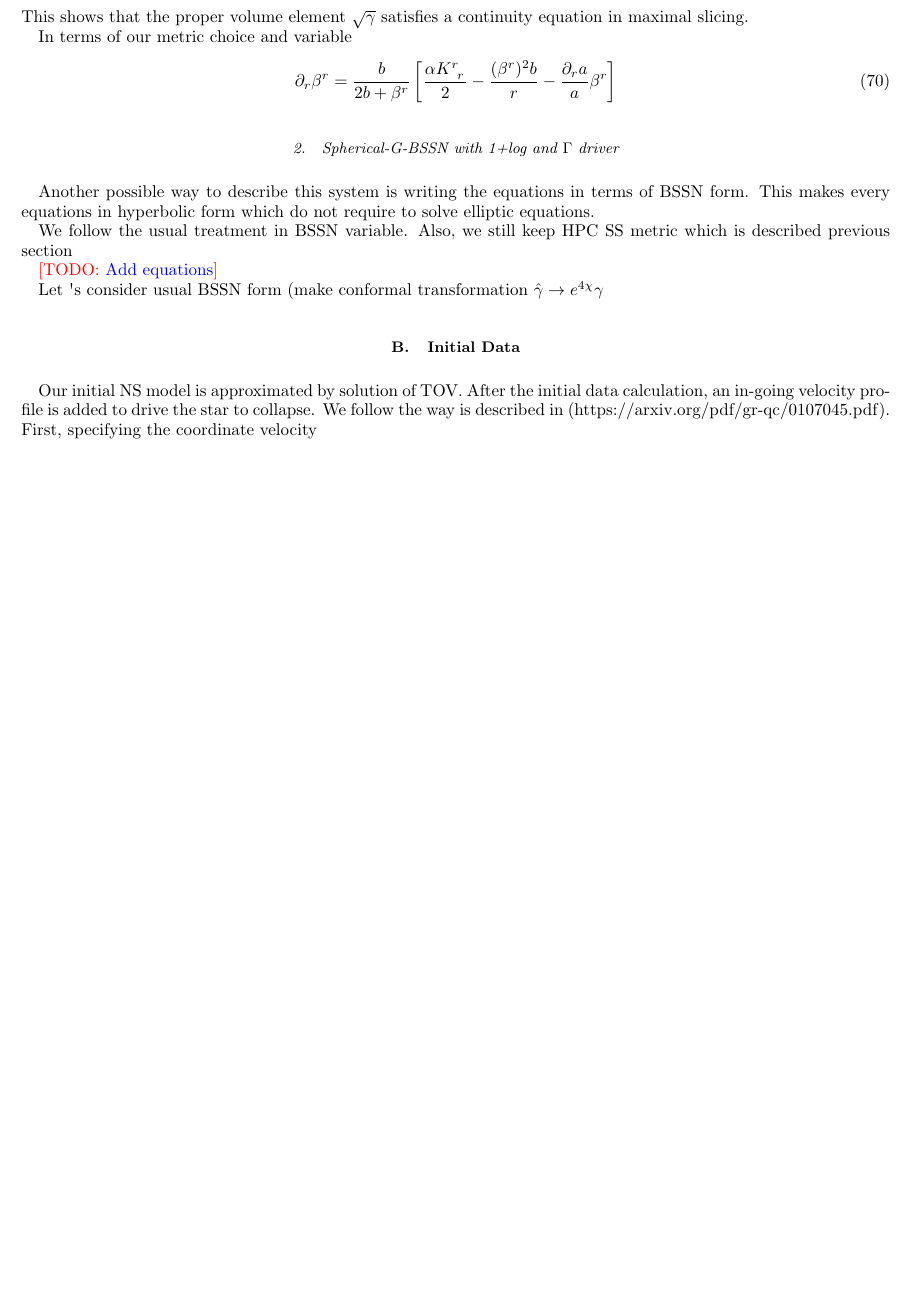
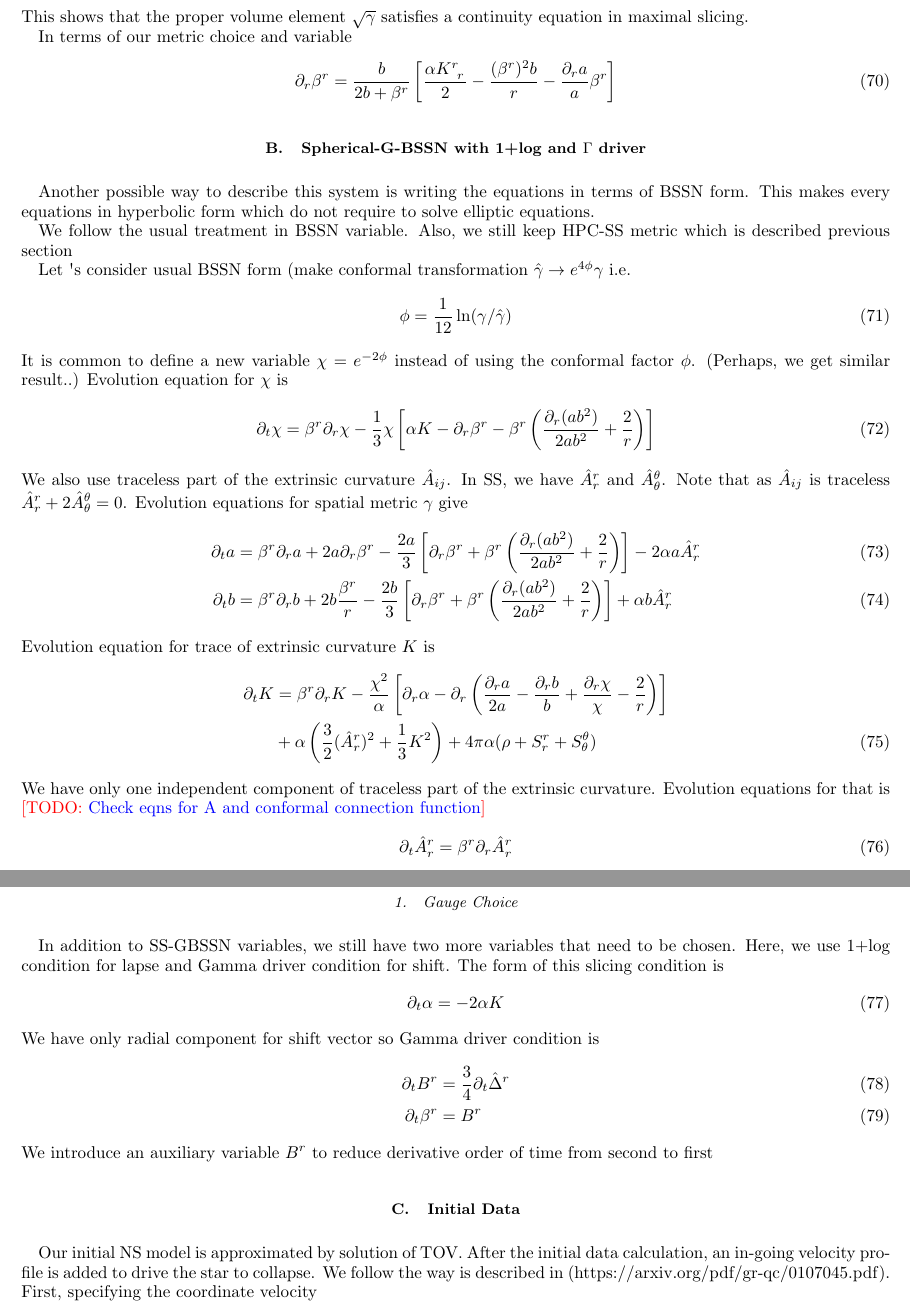
Before and after one commit to hlim88/PBH-NS, a LaTeX paper (Notes/PBH_NS-Notes.tex): part of page 6 of 6 before the commit and two parts of pages 6 and 7 of 7 after it, the two joined at a grey line, cut so that both start at the same text, the shorter picture padded with empty space. Compiled offline with pdfLaTeX.

Commit message:
Details are added. Need to check traceless of extrinsic curvature and conformal connection

```diff
--- a/Notes/PBH_NS-Notes.tex
+++ b/Notes/PBH_NS-Notes.tex
@@ -419,15 +419,47 @@ In terms of our metric choice and variable
 \partial_r \beta^r = \frac{b}{2b+\beta^r} \left[\frac{\alpha K\indices{^r_r}}{2} - \frac{(\beta^r)^2 b}{r}- \frac{\partial_r a}{a} \beta^r \right]
 \end{align}
 
-\subsubsection{Spherical-G-BSSN with 1+log and $\Gamma$ driver}
+\subsection{Spherical-G-BSSN with 1+log and $\Gamma$ driver}
 Another possible way to describe this system is writing the equations in terms of BSSN form. This makes every equations
 in hyperbolic form which do not require to solve elliptic equations.
 
-We follow the usual treatment in BSSN variable. Also, we still keep HPC SS metric which is described previous section
+We follow the usual treatment in BSSN variable. Also, we still keep HPC-SS metric which is described previous section
 
-\TODO{Add equations}
-
-Let \apost s consider usual BSSN form (make conformal transformation $\hat{\gamma} \rightarrow e^{4\chi} \gamma$
+Let \apost s consider usual BSSN form (make conformal transformation $\hat{\gamma} \rightarrow e^{4\phi} \gamma$ i.e.
+\begin{align}
+\phi = \frac{1}{12} \ln(\gamma / \hat{\gamma})
+\end{align}
+It is common to define a new variable $\chi = e^{-2 \phi}$ instead of using the conformal factor $\phi$. (Perhaps, we get similar result..) Evolution equation for $\chi$ is
+\begin{align}
+\partial_t \chi = \beta^r \partial_r \chi - \frac{1}{3} \chi \left[ \alpha K - \partial_r \beta^r - \beta^r \left(\frac{\partial_r (a b^2)}{2 a b^2} + \frac{2}{r}\right) \right]
+\end{align}
+We also use traceless part of the extrinsic curvature $\hat{A}_{ij}$. In SS, we have $\hat{A}^r_r$ and $\hat{A}^\theta_\theta$. Note that as $\hat{A}_{ij}$ is traceless $\hat{A}^r_r+2\hat{A}^\theta_\theta=0$. Evolution equations for spatial metric $\gamma$ give
+\begin{align}
+\partial_t a &= \beta^r \partial_r a + 2 a \partial_r \beta^r - \frac{2a}{3}\left[ \partial_r \beta^r +\beta^r \left(\frac{\partial_r (a b^2)}{2 a b^2} + \frac{2}{r}\right)\right] -2 \alpha a \hat{A}^r_r \\
+\partial_t b &= \beta^r \partial_r b + 2 b \frac{\beta^r}{r} - \frac{2b}{3} \left[\partial_r \beta^r + \beta^r \left(\frac{\partial_r (a b^2)}{2 a b^2} + \frac{2}{r}\right)\right] + \alpha b \hat{A}^r_r
+\end{align}
+Evolution equation for trace of extrinsic curvature $K$ is
+\begin{align}
+\partial_t K &= \beta^r \partial_r K - \frac{\chi^2}{\alpha} \left[\partial_r \alpha - \partial_r \left(\frac{\partial_r a}{2a} - \frac{\partial_r b}{b} +\frac{\partial_r \chi}{\chi} - \frac{2}{r} \right) \right] \nonumber \\
+&+ \alpha \left(\frac{3}{2} (\hat{A}^r_r)^2 + \frac{1}{3} K^2 \right) + 4 \pi \alpha (\rho + S^r_r + S^\theta_\theta)
+\end{align}
+We have only one independent component of traceless part of the extrinsic curvature. Evolution equations for that is
+\TODO {Check eqns for A and conformal connection function}
+\begin{align}
+\partial_t \hat{A}^r_r = \beta^r \partial_r \hat{A}^r_r
+\end{align}
+\subsubsection{Gauge Choice}
+In addition to SS-GBSSN variables, we still have two more variables that need to be chosen. Here, we use 1+log condition for lapse and Gamma driver condition for shift.
+The form of this slicing condition is
+\begin{align}
+\partial_t \alpha = -2\alpha K
+\end{align}
+We have only radial component for shift vector so Gamma driver condition is
+\begin{align}
+\partial_t B^r &= \frac{3}{4} \partial_t \hat{\Delta}^r \\
+\partial_t \beta^r &= B^r
+\end{align}
+We introduce an auxiliary variable $B^r$ to reduce derivative order of time from second to first
 
 %Another possible choice to set the lapse is demanding that the ingoing combination of tangent vectors $\vec{\partial}_t - \vec{\partial}_r$ be null. This gives a condition on the metric : $g_{tt} - 2 g_{tr} + g_{rr}=0$. This gives $\alpha = a(1-\beta)$
 
```
